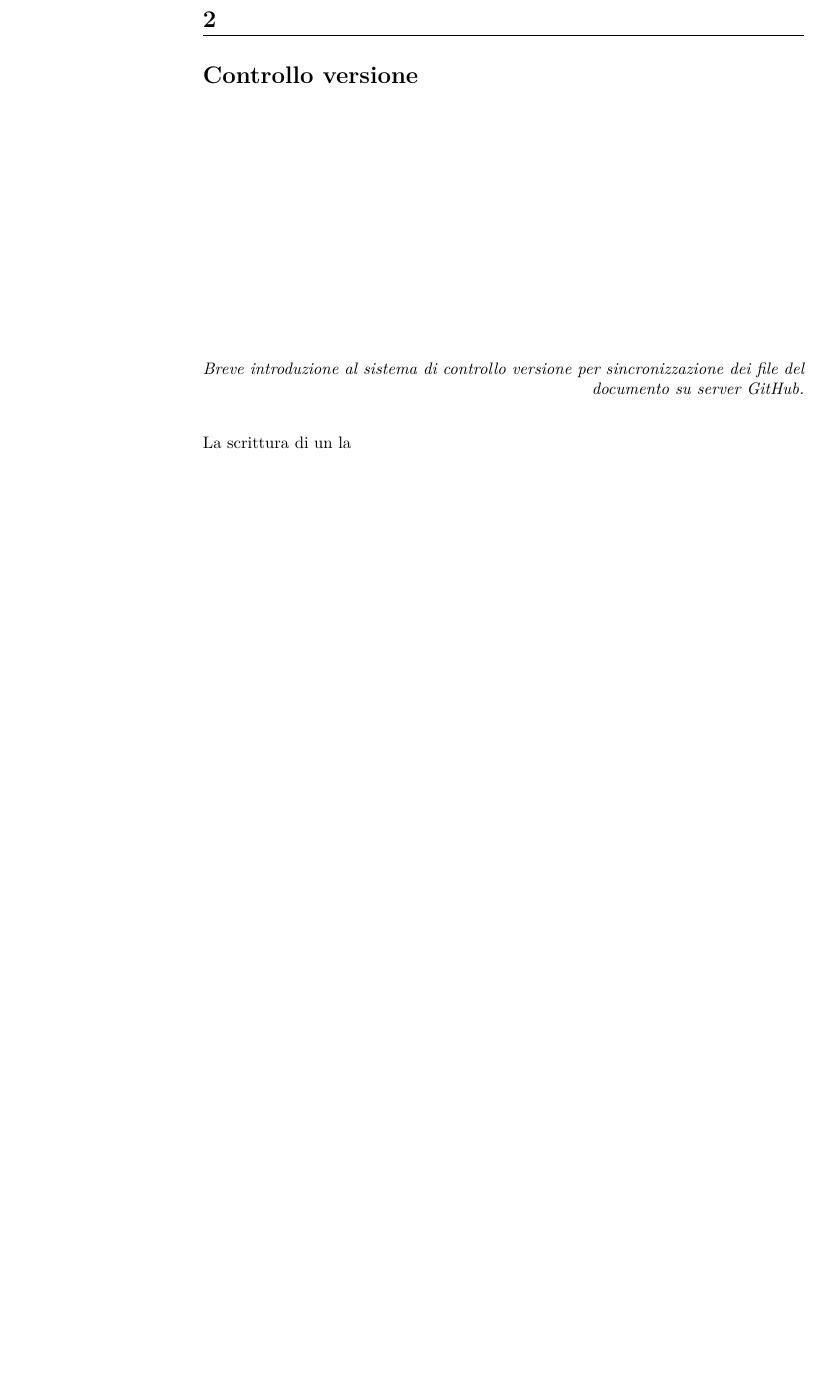
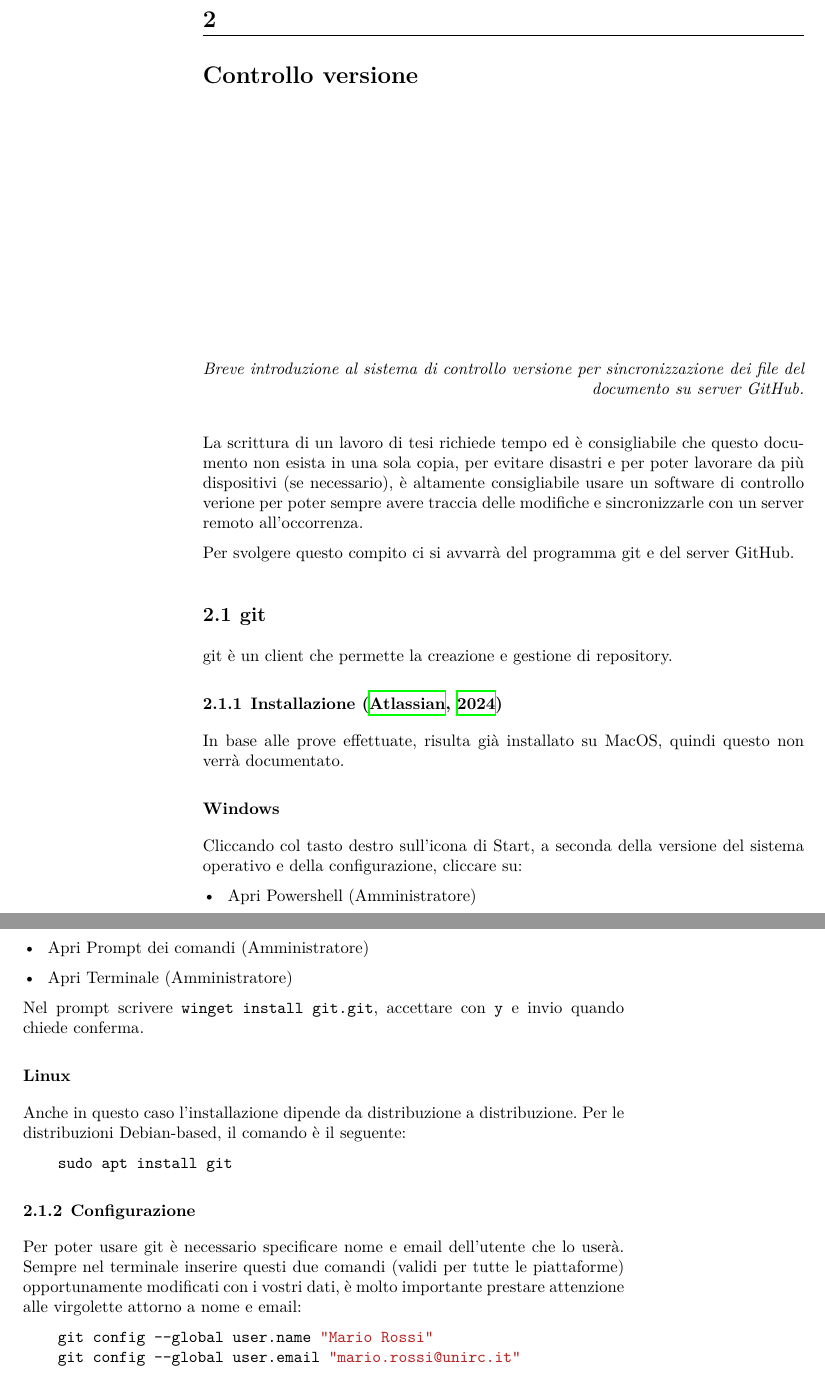
Before and after one commit to a13ssandr0/TesiUnirc, a LaTeX document (book.tex): part of page 21 of 31 before the commit and two parts of pages 21 and 22 of 31 after it, the two joined at a grey line, cut so that both start at the same text, the shorter picture padded with empty space. The pictures show the PDF file book.pdf that the author committed with the source.

Commit message:
Installazione git

```diff
--- a/book.tex
+++ b/book.tex
@@ -402,8 +402,39 @@ Il risultato finale dovrebbe essere qualcosa di simile a \ref{json_impostazioni_
 
 \vspace{0.5cm}
 
-La scrittura di un la
+La scrittura di un lavoro di tesi richiede tempo ed è consigliabile che questo documento non esista in una sola copia,
+per evitare disastri e per poter lavorare da più dispositivi (se necessario), è altamente consigliabile usare un software
+di controllo verione per poter sempre avere traccia delle modifiche e sincronizzarle con un server remoto all'occorrenza.
 
+Per svolgere questo compito ci si avvarrà del programma git e del server GitHub.
 
+\section{git}
+git è un client che permette la creazione e gestione di repository.
+\subsection{Installazione \citep{installGit}}
+In base alle prove effettuate, risulta già installato su MacOS, quindi questo non verrà documentato.
+\subsubsection{Windows}
+Cliccando col tasto destro sull'icona di Start, a seconda della versione del sistema operativo e della configurazione, cliccare su:
+\begin{itemize}
+    \item Apri Powershell (Amministratore)
+    \item Apri Prompt dei comandi (Amministratore)
+    \item Apri Terminale (Amministratore)
+\end{itemize}
+Nel prompt scrivere {\tt winget install git.git}, accettare con {\tt y} e invio quando chiede conferma.
 
+\subsubsection{Linux}
+Anche in questo caso l'installazione dipende da distribuzione a distribuzione. Per le distribuzioni Debian-based, il comando è il seguente:
+\begin{minted}{bash}
+    sudo apt install git
+\end{minted}
 
+\subsection{Configurazione}
+Per poter usare git è necessario specificare nome e email dell'utente che lo userà.
+Sempre nel terminale inserire questi due comandi (validi per tutte le piattaforme) opportunamente modificati con i vostri dati, è molto
+importante prestare attenzione alle virgolette attorno a nome e email:
+\begin{minted}{bash}
+    git config --global user.name "Mario Rossi"
+    git config --global user.email "mario.rossi@unirc.it"
+\end{minted}
+
+\section{GitHub}
+\begin{wrapfigure}{l}{0.25\textwidth}
```
Also changed, not shown: biblio.bib (+8 -0 lines), book.pdf, images/github.png (added), book.tex (5 more changed lines), 1 other file.
